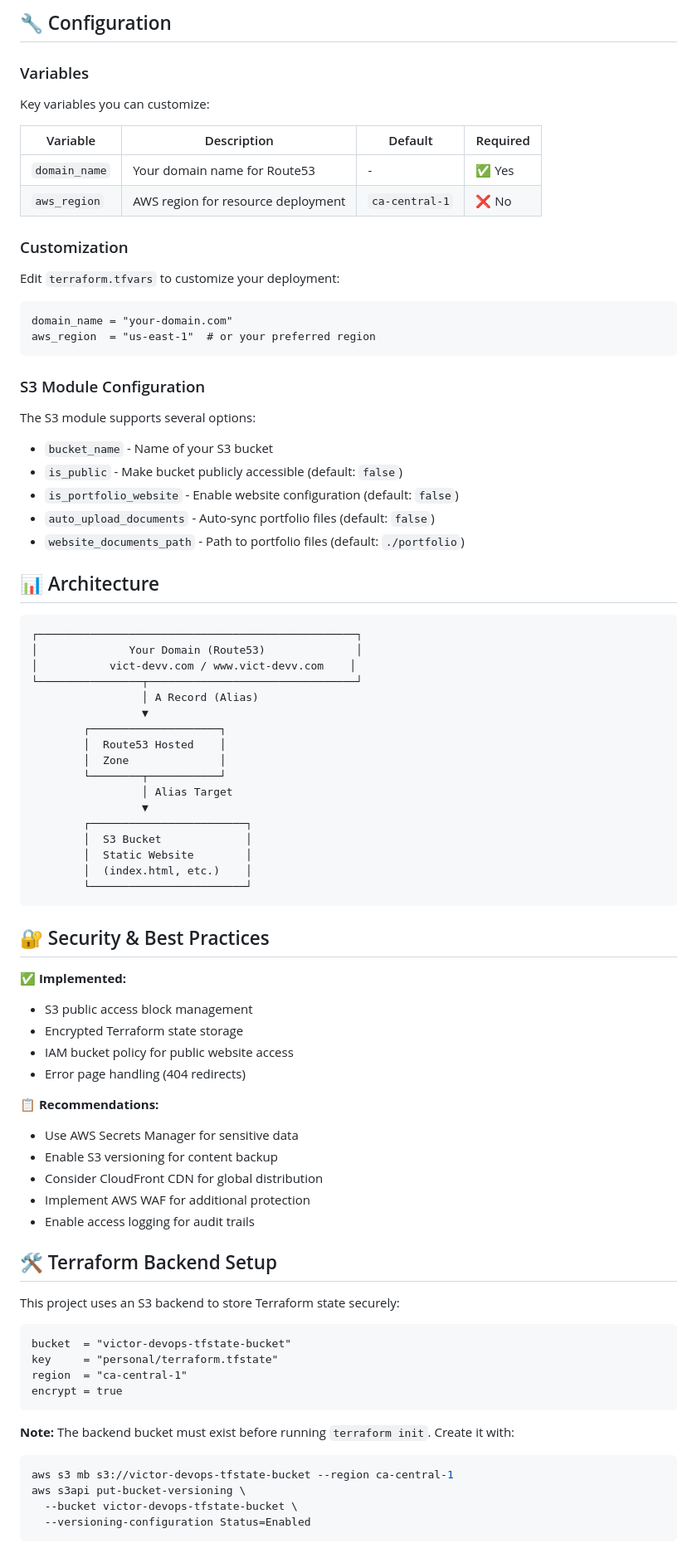
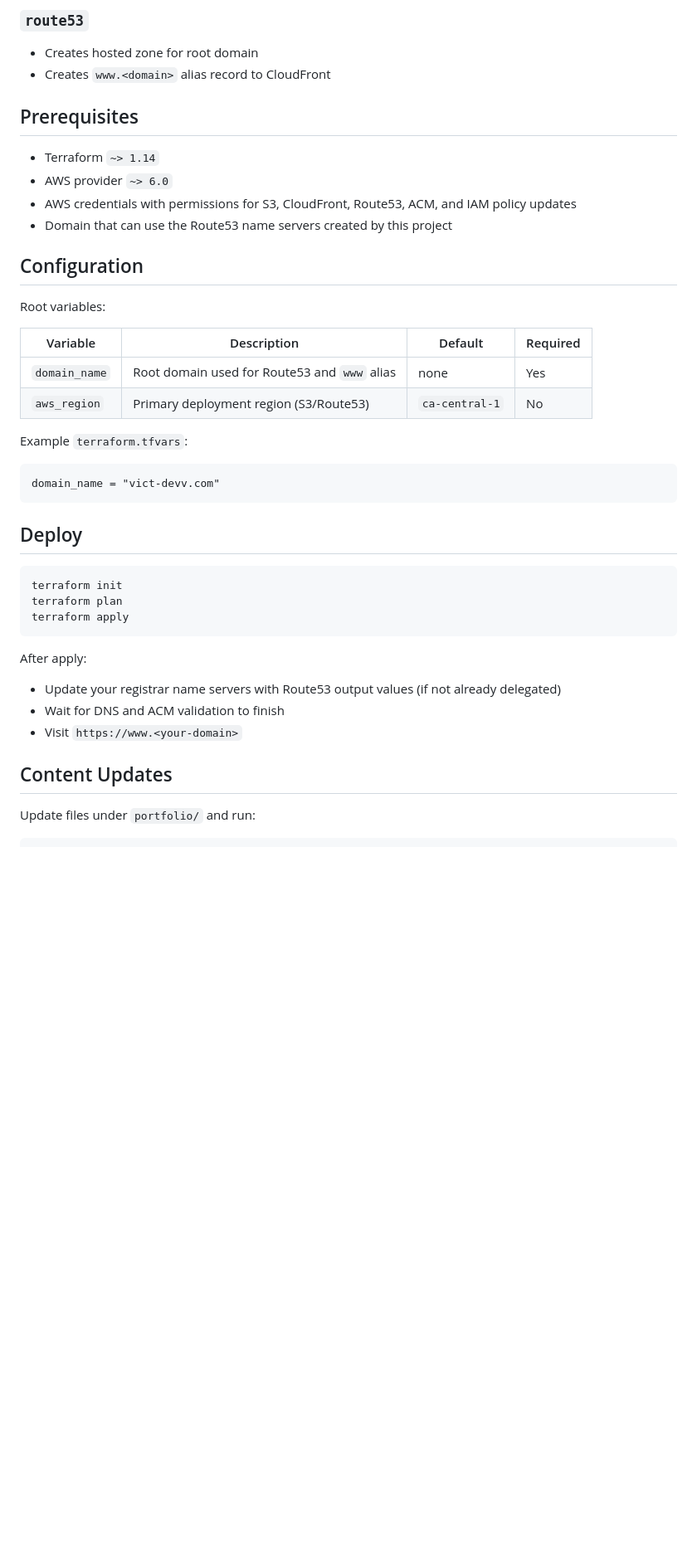
Before and after one commit to vict-devv/personal-terraform, a Markdown page: README.md, the part around one of its changes. Shown at 83% size. Rendered like a GitHub page; blank space fills up the shorter version.

Commit message:
chore: update README.md

````diff
--- a/README.md
+++ b/README.md
@@ -77,86 +86,45 @@ personal-terraform/
 
-## 🔧 Configuration
+### `route53`
 
-### Variables
+- Creates hosted zone for root domain
+- Creates `www.<domain>` alias record to CloudFront
 
-Key variables you can customize:
+## Prerequisites
+
+- Terraform `~> 1.14`
+- AWS provider `~> 6.0`
+- AWS credentials with permissions for S3, CloudFront, Route53, ACM, and IAM policy updates
+- Domain that can use the Route53 name servers created by this project
+
+## Configuration
+
+Root variables:
 
 | Variable | Description | Default | Required |
-|----------|-------------|---------|----------|
-| `domain_name` | Your domain name for Route53 | - | ✅ Yes |
-| `aws_region` | AWS region for resource deployment | `ca-central-1` | ❌ No |
+|---|---|---|---|
+| `domain_name` | Root domain used for Route53 and `www` alias | none | Yes |
+| `aws_region` | Primary deployment region (S3/Route53) | `ca-central-1` | No |
 
-### Customization
-
-Edit `terraform.tfvars` to customize your deployment:
+Example `terraform.tfvars`:
 
 ```hcl
-domain_name = "your-domain.com"
-aws_region  = "us-east-1"  # or your preferred region
+domain_name = "vict-devv.com"
 ```
 
-### S3 Module Configuration
+## Deploy
 
-The S3 module supports several options:
-- `bucket_name` - Name of your S3 bucket
-- `is_public` - Make bucket publicly accessible (default: `false`)
-- `is_portfolio_website` - Enable website configuration (default: `false`)
-- `auto_upload_documents` - Auto-sync portfolio files (default: `false`)
-- `website_documents_path` - Path to portfolio files (default: `./portfolio`)
-
-## 📊 Architecture
-
-```
-┌─────────────────────────────────────────────────┐
-│              Your Domain (Route53)              │
-│           vict-devv.com / www.vict-devv.com    │
-└────────────────┬────────────────────────────────┘
-                 │ A Record (Alias)
-                 ▼
-        ┌────────────────────┐
-        │  Route53 Hosted    │
-        │  Zone              │
-        └────────┬───────────┘
-                 │ Alias Target
-                 ▼
-        ┌────────────────────────┐
-        │  S3 Bucket             │
-        │  Static Website        │
-        │  (index.html, etc.)    │
-        └────────────────────────┘
+```bash
+terraform init
+terraform plan
+terraform apply
 ```
 
-## 🔐 Security & Best Practices
+After apply:
+- Update your registrar name servers with Route53 output values (if not already delegated)
+- Wait for DNS and ACM validation to finish
+- Visit `https://www.<your-domain>`
 
-✅ **Implemented:**
-- S3 public access block management
-- Encrypted Terraform state storage
-- IAM bucket policy for public website access
-- Error page handling (404 redirects)
+## Content Updates
 
-📋 **Recommendations:**
-- Use AWS Secrets Manager for sensitive data
-- Enable S3 versioning for content backup
-- Consider CloudFront CDN for global distribution
-- Implement AWS WAF for additional protection
-- Enable access logging for audit trails
+Update files under `portfolio/` and run:
 
-## 🛠️ Terraform Backend Setup
-
-This project uses an S3 backend to store Terraform state securely:
-
-```hcl
-bucket  = "victor-devops-tfstate-bucket"
-key     = "personal/terraform.tfstate"
-region  = "ca-central-1"
-encrypt = true
-```
-
-**Note:** The backend bucket must exist before running `terraform init`. Create it with:
-```bash
-aws s3 mb s3://victor-devops-tfstate-bucket --region ca-central-1
-aws s3api put-bucket-versioning \
-  --bucket victor-devops-tfstate-bucket \
-  --versioning-configuration Status=Enabled
-```
-
````
Also changed, not shown: other parts of README.md (+108 -167 lines).
